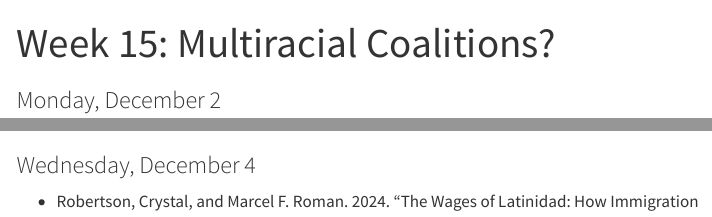
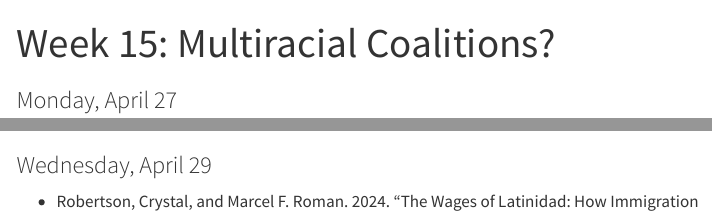
Before and after one commit to equezadallanes/pols299-sp26, a Quarto document (content/15-week15.qmd): the page in a window 1100 px wide, from its top, and a second part further down, joined at a grey line. Rendered offline with R 4.5, knitr and Pandoc in place of Quarto, with nearby package versions; menus at the side of the page are left out.

Commit message:
fix week 15

```diff
--- a/content/15-week15.qmd
+++ b/content/15-week15.qmd
@@ -13,13 +13,13 @@ title: "Week 15: Multiracial Coalitions?"
 
 [//]: <> (Need to write intro)
 
-### Monday, December 2
+### Monday, April 27
 
 - Gay, Claudine. 2006. "Seeing Difference: The Effect of Economic Disparity on Black Attitudes toward Latinos." *American Journal of Political Science* 50(4): 982–97. {{< fa brands dropbox >}}
 
 - Pérez, Efrén, Crystal Robertson, and Bianca Vicuña. 2023. "Prejudiced When Climbing Up or When Falling Down? Why Some People of Color Express Anti-Black Racism." *American Political Science Review* 117(1): 168–83. {{< fa brands dropbox >}}
 
 
-### Wednesday, December 4
+### Wednesday, April 29
 
 - Robertson, Crystal, and Marcel F. Roman. 2024. "The Wages of Latinidad: How Immigration Enforcement Mitigates Anti-Black Assimilation." *Political Behavior* 46(2): 1127–49. {{< fa brands dropbox >}} {{< fa pen >}}
```
Also changed, not shown: index.qmd (+1 -1 lines), docs/search.json, 9 other files.
